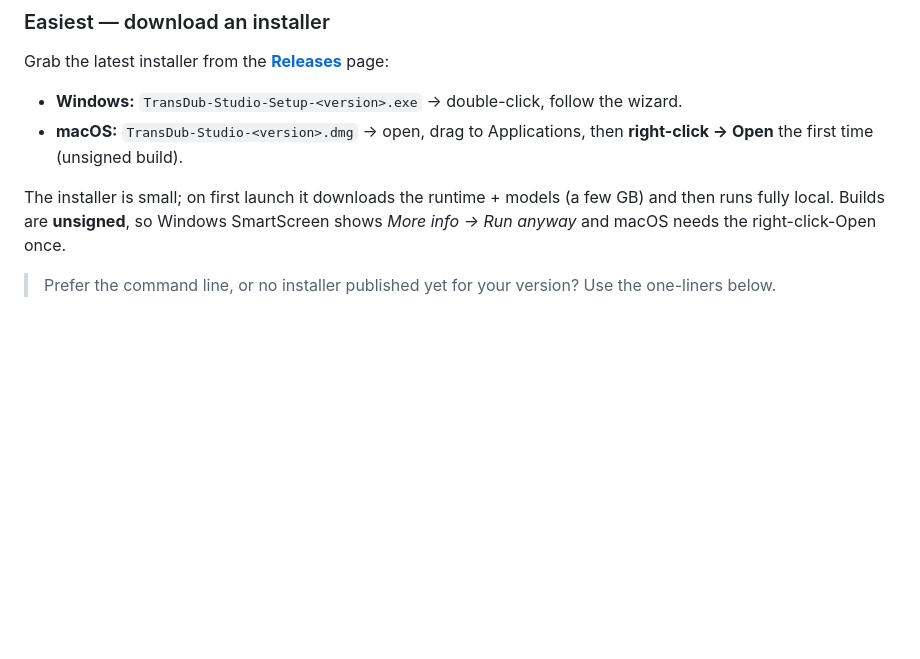
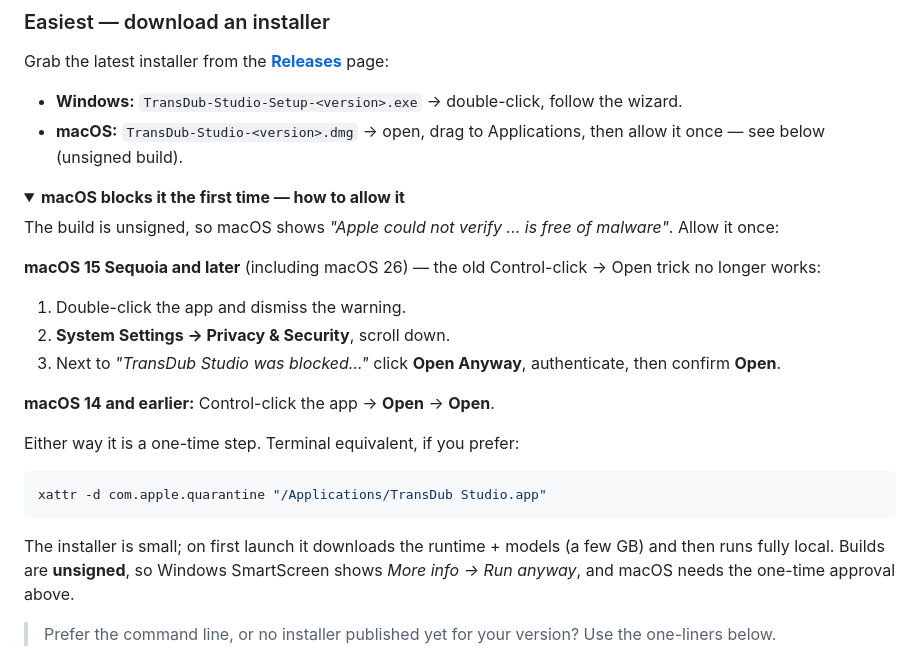
Before and after one commit to jianzhinotes/TransDub-Studio, a Markdown page: README.md, the part around the change. Rendered like a GitHub page; folded sections open; blank space fills up the shorter version.

````diff
--- a/README.md
+++ b/README.md
@@ -116,9 +116,30 @@ The classic full-featured UI (batch processing, all 79 channels, advanced parame
 Grab the latest installer from the [**Releases**](https://github.com/jianzhinotes/TransDub-Studio/releases) page:
 
 - **Windows:** `TransDub-Studio-Setup-<version>.exe` → double-click, follow the wizard.
-- **macOS:** `TransDub-Studio-<version>.dmg` → open, drag to Applications, then **right-click → Open** the first time (unsigned build).
+- **macOS:** `TransDub-Studio-<version>.dmg` → open, drag to Applications, then allow it once — see below (unsigned build).
 
-The installer is small; on first launch it downloads the runtime + models (a few GB) and then runs fully local. Builds are **unsigned**, so Windows SmartScreen shows *More info → Run anyway* and macOS needs the right-click-Open once.
+<details>
+<summary><b>macOS blocks it the first time — how to allow it</b></summary>
+
+The build is unsigned, so macOS shows *"Apple could not verify … is free of malware"*. Allow it once:
+
+**macOS 15 Sequoia and later** (including macOS 26) — the old Control-click → Open trick no longer works:
+
+1. Double-click the app and dismiss the warning.
+2. **System Settings → Privacy & Security**, scroll down.
+3. Next to *"TransDub Studio was blocked…"* click **Open Anyway**, authenticate, then confirm **Open**.
+
+**macOS 14 and earlier:** Control-click the app → **Open** → **Open**.
+
+Either way it is a one-time step. Terminal equivalent, if you prefer:
+
+```bash
+xattr -d com.apple.quarantine "/Applications/TransDub Studio.app"
+```
+
+</details>
+
+The installer is small; on first launch it downloads the runtime + models (a few GB) and then runs fully local. Builds are **unsigned**, so Windows SmartScreen shows *More info → Run anyway*, and macOS needs the one-time approval above.
 
 > Prefer the command line, or no installer published yet for your version? Use the one-liners below.
 
````
Also changed, not shown: docs/README_CN.md (+23 -2 lines), packaging/RELEASE_NOTES.md (+23 -2 lines).
